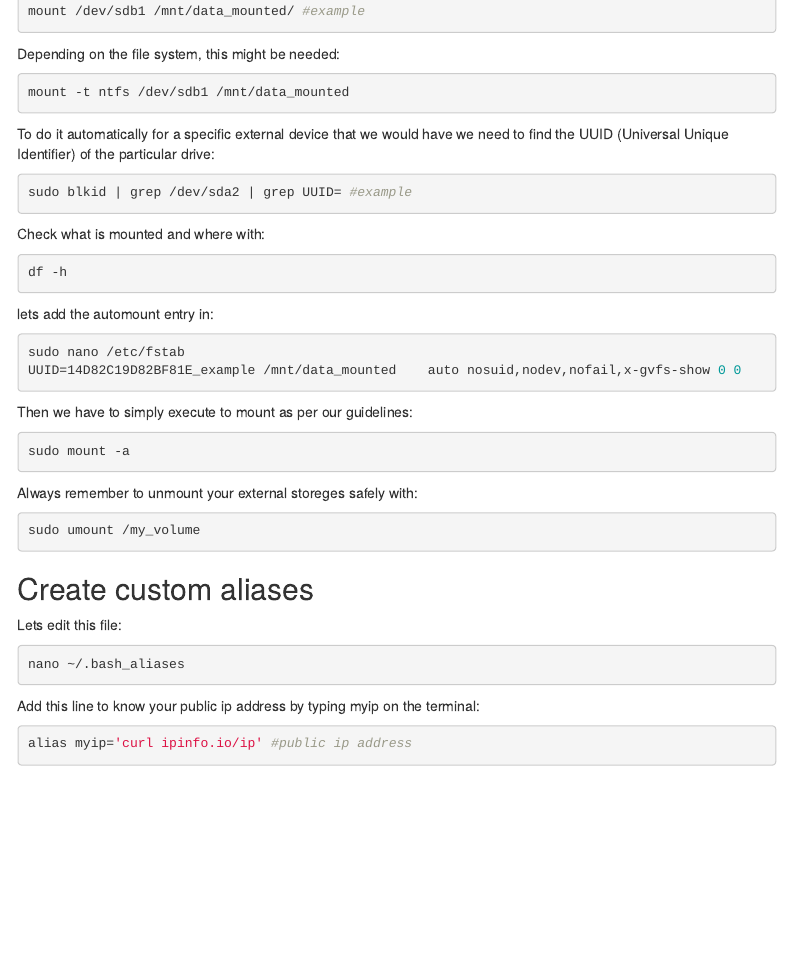
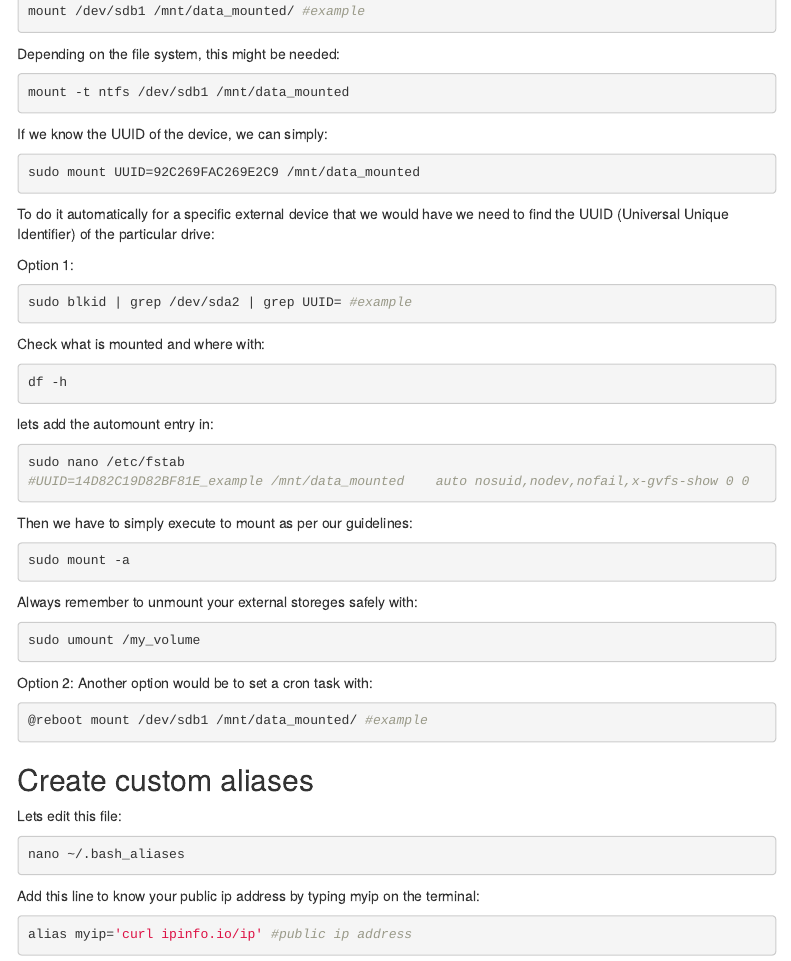
Before and after one commit to JAlcocerT/Linux, an R Markdown document (docs/Linux_index.Rmd): the page in a window 1100 px wide, from 3160 px down. Rendered offline with R 4.5, knitr and Pandoc, with nearby package versions; some code elsewhere in the file could not run offline; a font, style sheet, LaTeX package, included part or bibliography that could not be used is replaced or left out; menus at the side of the page are left out.

Commit message:
web changes

````diff
--- a/docs/Linux_index.Rmd
+++ b/docs/Linux_index.Rmd
@@ -233,7 +233,15 @@ Depending on the file system, this might be needed:
 mount -t ntfs /dev/sdb1 /mnt/data_mounted
 ```
 
+If we know the UUID of the device, we can simply:
+
+```{r, include=TRUE, eval=FALSE, class.source=".TheCode"}
+sudo mount UUID=92C269FAC269E2C9 /mnt/data_mounted
+```
+
 To do it automatically for a specific external device that we would have we need to find the UUID (Universal Unique Identifier) of the particular drive:
+
+Option 1:
 ```{r, include=TRUE, eval=FALSE, class.source=".TheCode"}
 sudo blkid | grep /dev/sda2 | grep UUID= #example
 ```
@@ -247,7 +255,7 @@ lets add the automount entry in:
 
 ```{r, include=TRUE, eval=FALSE, class.source=".TheCode"}
 sudo nano /etc/fstab
-UUID=14D82C19D82BF81E_example /mnt/data_mounted    auto nosuid,nodev,nofail,x-gvfs-show 0 0
+#UUID=14D82C19D82BF81E_example /mnt/data_mounted    auto nosuid,nodev,nofail,x-gvfs-show 0 0
 ```
 
 Then we have to simply execute to mount as per our guidelines:
@@ -259,6 +267,14 @@ Always remember to unmount your external storeges safely with:
 ```{r, include=TRUE, eval=FALSE, class.source=".TheCode"}
 sudo umount /my_volume
 ```
+
+Option 2:
+Another option would be to set a cron task with:
+
+```{r, include=TRUE, eval=FALSE, class.source=".TheCode"}
+@reboot mount /dev/sdb1 /mnt/data_mounted/ #example
+```
+
 
 ## Create custom aliases
 
````
Also changed, not shown: docs/Linux_index.Rmd (2 more changed lines), 1 other file.
